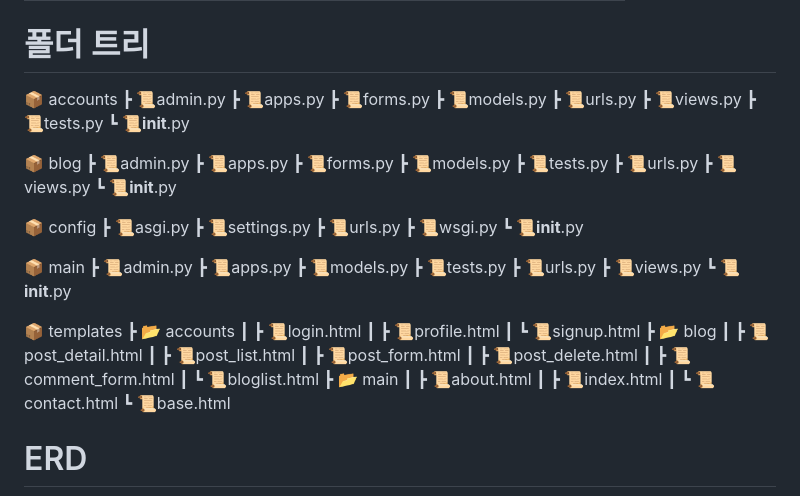
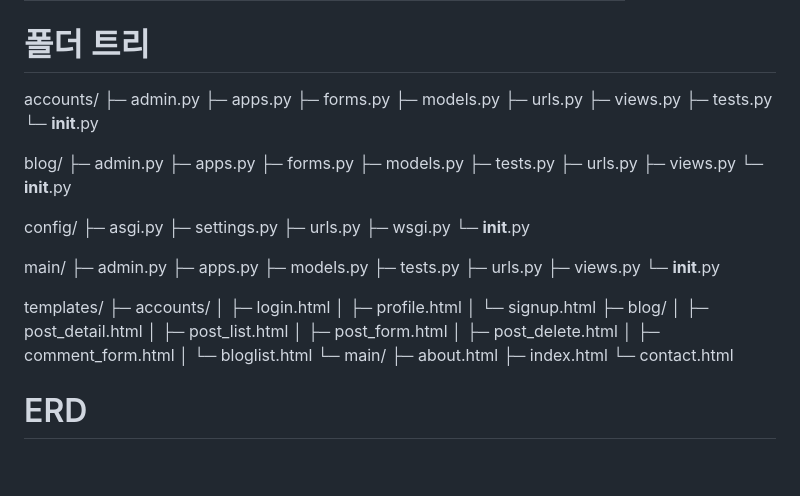
Before and after one commit to neysin/django_project, a Markdown page: README.md, the part around the change. Rendered like a GitHub page; blank space fills up the shorter version.

```diff
--- a/README.md
+++ b/README.md
@@ -82,59 +82,59 @@
 </table>
 
 # 폴더 트리
-📦 accounts
-  ┣ 📜admin.py
-  ┣ 📜apps.py
-  ┣ 📜forms.py
-  ┣ 📜models.py
-  ┣ 📜urls.py
-  ┣ 📜views.py
-  ┣ 📜tests.py
-  ┗ 📜__init__.py
+accounts/
+  ├─ admin.py
+  ├─ apps.py
+  ├─ forms.py
+  ├─ models.py
+  ├─ urls.py
+  ├─ views.py
+  ├─ tests.py
+  └─ __init__.py
 
-📦 blog
-  ┣ 📜admin.py
-  ┣ 📜apps.py
-  ┣ 📜forms.py
-  ┣ 📜models.py
-  ┣ 📜tests.py
-  ┣ 📜urls.py
-  ┣ 📜views.py
-  ┗ 📜__init__.py
+blog/
+  ├─ admin.py
+  ├─ apps.py
+  ├─ forms.py
+  ├─ models.py
+  ├─ tests.py
+  ├─ urls.py
+  ├─ views.py
+  └─ __init__.py
 
-📦 config
-  ┣ 📜asgi.py
-  ┣ 📜settings.py
-  ┣ 📜urls.py
-  ┣ 📜wsgi.py
-  ┗ 📜__init__.py
+config/
+  ├─ asgi.py
+  ├─ settings.py
+  ├─ urls.py
+  ├─ wsgi.py
+  └─ __init__.py
 
-📦 main
-  ┣ 📜admin.py
-  ┣ 📜apps.py
-  ┣ 📜models.py
-  ┣ 📜tests.py
-  ┣ 📜urls.py
-  ┣ 📜views.py
-  ┗ 📜__init__.py
+main/
+  ├─ admin.py
+  ├─ apps.py
+  ├─ models.py
+  ├─ tests.py
+  ├─ urls.py
+  ├─ views.py
+  └─ __init__.py
 
-📦 templates
-  ┣ 📂 accounts
-  ┃   ┣ 📜login.html
-  ┃   ┣ 📜profile.html
-  ┃   ┗ 📜signup.html
-  ┣ 📂 blog
-  ┃   ┣ 📜post_detail.html
-  ┃   ┣ 📜post_list.html
-  ┃   ┣ 📜post_form.html
-  ┃   ┣ 📜post_delete.html
-  ┃   ┣ 📜comment_form.html
-  ┃   ┗ 📜bloglist.html
-  ┣ 📂 main
-  ┃   ┣ 📜about.html
-  ┃   ┣ 📜index.html
-  ┃   ┗ 📜contact.html
-  ┗ 📜base.html
+templates/
+  ├─ accounts/
+  │   ├─ login.html
+  │   ├─ profile.html
+  │   └─ signup.html
+  ├─ blog/
+  │   ├─ post_detail.html
+  │   ├─ post_list.html
+  │   ├─ post_form.html
+  │   ├─ post_delete.html
+  │   ├─ comment_form.html
+  │   └─ bloglist.html
+  └─ main/
+      ├─ about.html
+      ├─ index.html
+      └─ contact.html
+
 
 # ERD
 <img src="readme_img/Django_ERD.png">
```
